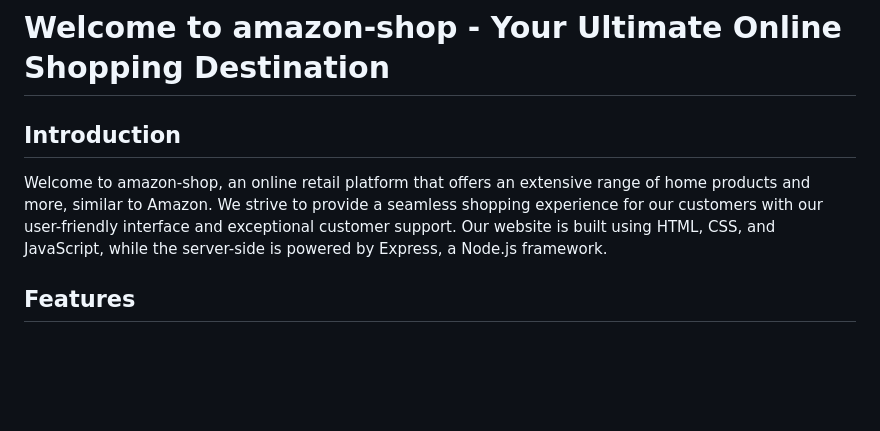
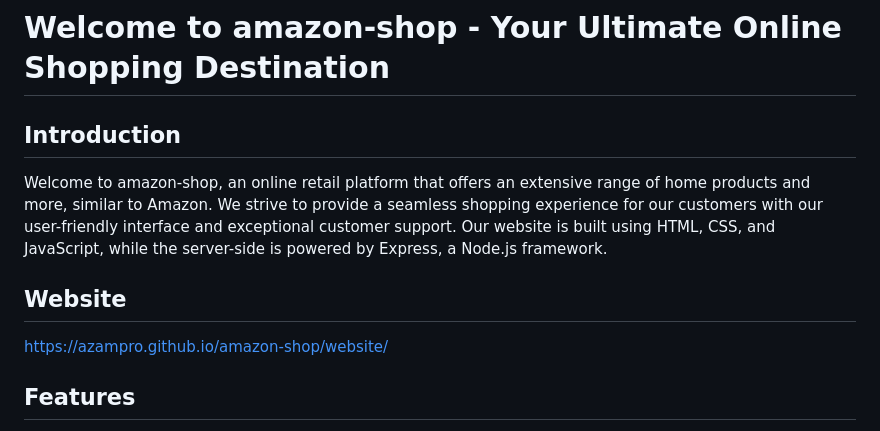
Before and after one commit to azamPro/amazon-shop, a Markdown page: README.md, the part around the change. GitHub-like rendering; blank space fills up the shorter version.

```diff
--- a/README.md
+++ b/README.md
@@ -8,6 +8,10 @@
 Welcome to amazon-shop, an online retail platform that offers an extensive range of home products and more, similar to Amazon.
 We strive to provide a seamless shopping experience for our customers with our user-friendly interface and exceptional customer support.
 Our website is built using HTML, CSS, and JavaScript, while the server-side is powered by Express, a Node.js framework.
+
+## Website
+https://azampro.github.io/amazon-shop/website/
+
 
 ## Features
 
```
